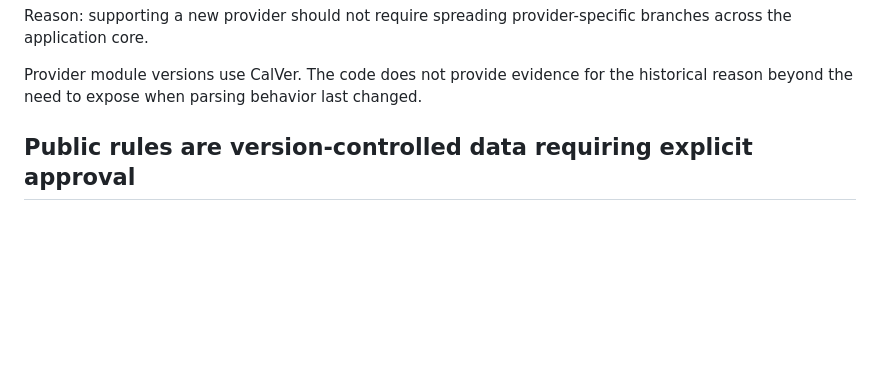
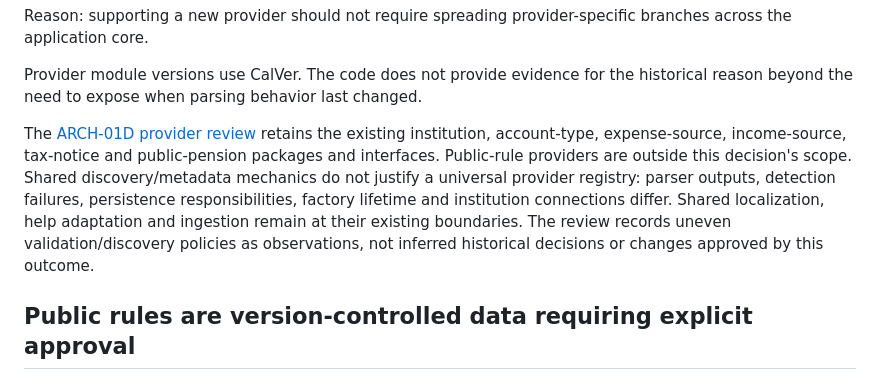
Before and after one commit to colleeseum/ForeView, a Markdown page: docs/decisions.md, the part around the change. GitHub-like rendering; blank space fills up the shorter version.

Commit message:
ARCH-01D (#72): Retain capability-specific provider organization
Record the provider package and shared-contract review, its evidence and scope exclusions. No runtime changes.

Closes #72

Refs #68

```diff
--- a/docs/decisions.md
+++ b/docs/decisions.md
@@ -133,6 +133,15 @@ the application core.
 
 Provider module versions use CalVer. The code does not provide evidence for the historical reason
 beyond the need to expose when parsing behavior last changed.
+
+The [ARCH-01D provider review](structure/arch-01d-provider-review.md) retains the existing
+institution, account-type, expense-source, income-source, tax-notice and public-pension packages
+and interfaces. Public-rule providers are outside this decision's scope. Shared discovery/metadata
+mechanics do not justify a universal provider registry: parser outputs, detection failures,
+persistence responsibilities, factory lifetime and institution connections differ. Shared
+localization, help adaptation and ingestion remain at their existing boundaries. The review records
+uneven validation/discovery
+policies as observations, not inferred historical decisions or changes approved by this outcome.
 
 ## Public rules are version-controlled data requiring explicit approval
 
```
Also changed, not shown: docs/architecture.md (+6 -0 lines), docs/structure/arch-01d-provider-review.md (added, +111 -0 lines).
